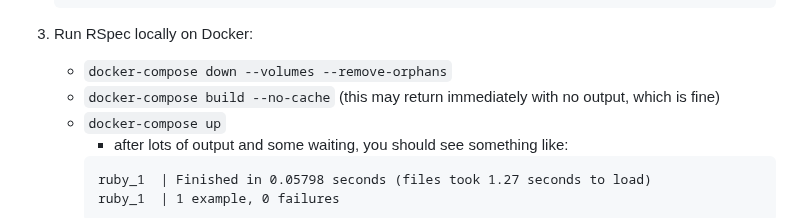
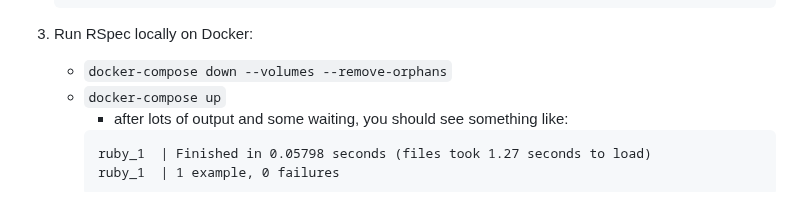
Before and after one commit to mark-mcdermott/rails-nuxt-flyio-circleci-devise, a Markdown page: README.md, the part around the change. Drawn GitHub-style.

Commit message:
Remove docker-compose build

````diff
--- a/README.md
+++ b/README.md
@@ -326,7 +326,6 @@ Here we'll create a simple RSpec test for the Rails HelloController. Then we'll
     ```
 3. Run RSpec locally on Docker:
     - `docker-compose down --volumes --remove-orphans`
-    - `docker-compose build --no-cache` (this may return immediately with no output, which is fine)
     - `docker-compose up`
       - after lots of output and some waiting, you should see something like:
       ```
````
